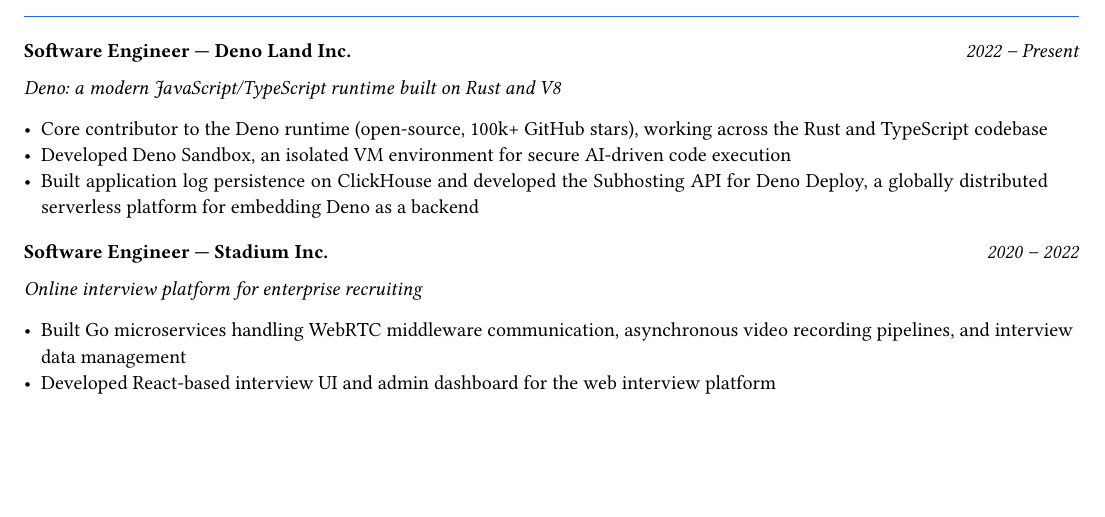
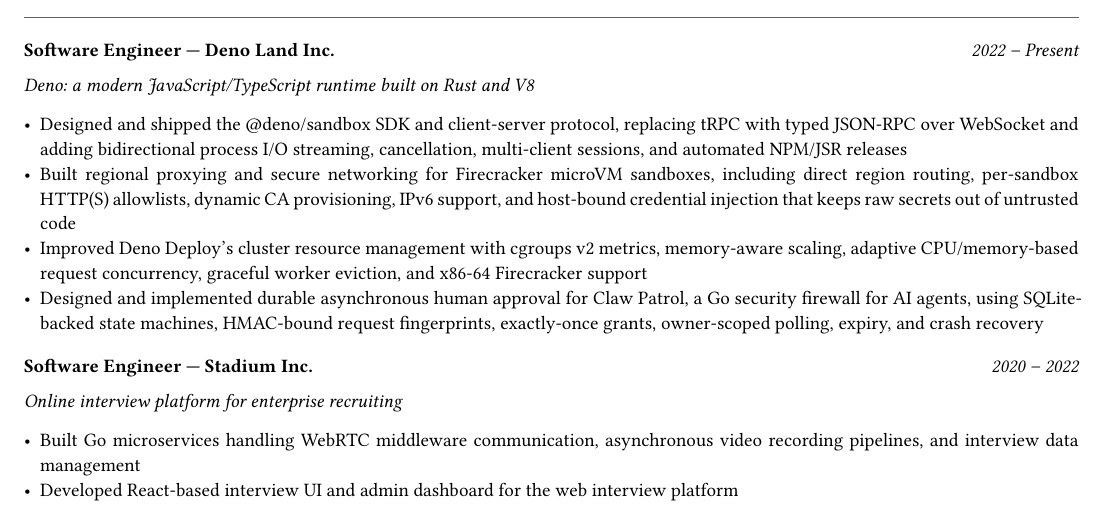
Before and after one commit to magurotuna/maguro.dev, a Typst document (resume/resume.typ): part of the page, cut so that both start at the same text, the shorter picture padded with empty space. The pictures show the PDF file resume/resume.pdf that the author committed with the source.

Commit message:
docs: update resume with systems and platform work (#157)

```diff
--- a/resume/resume.typ
+++ b/resume/resume.typ
@@ -51,9 +51,10 @@
   "Deno: a modern JavaScript/TypeScript runtime built on Rust and V8",
   "2022 – Present",
   details: [
-    - Core contributor to the Deno runtime (open-source, 100k+ GitHub stars), working across the Rust and TypeScript codebase
-    - Developed Deno Sandbox, an isolated VM environment for secure AI-driven code execution
-    - Built application log persistence on ClickHouse and developed the Subhosting API for Deno Deploy, a globally distributed serverless platform for embedding Deno as a backend
+    - Designed and shipped the \@deno/sandbox SDK and client-server protocol, replacing tRPC with typed JSON-RPC over WebSocket and adding bidirectional process I/O streaming, cancellation, multi-client sessions, and automated NPM/JSR releases
+    - Built regional proxying and secure networking for Firecracker microVM sandboxes, including direct region routing, per-sandbox HTTP(S) allowlists, dynamic CA provisioning, IPv6 support, and host-bound credential injection that keeps raw secrets out of untrusted code
+    - Improved Deno Deploy's cluster resource management with cgroups v2 metrics, memory-aware scaling, adaptive CPU/memory-based request concurrency, graceful worker eviction, and x86-64 Firecracker support
+    - Designed and implemented durable asynchronous human approval for Claw Patrol, a Go security firewall for AI agents, using SQLite-backed state machines, HMAC-bound request fingerprints, exactly-once grants, owner-scoped polling, expiry, and crash recovery
   ],
 )
 
```
Also changed, not shown: resume/resume.pdf, resume/resume.typ (4 more changed lines).
